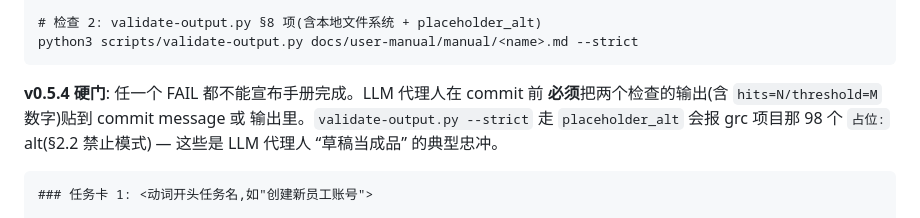
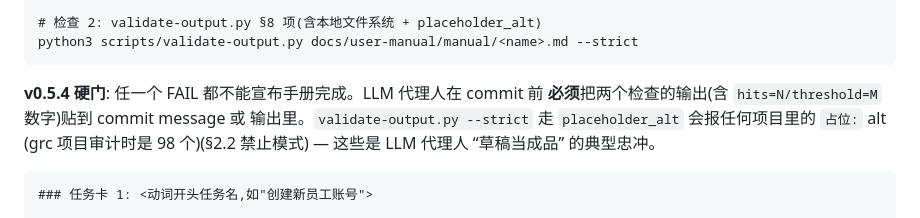
Before and after one commit to aizhangdeshuai-cmd/manual, a Markdown page: SKILL.md, the part around one of its changes. Rendered like a GitHub page.

````diff
--- a/SKILL.md
+++ b/SKILL.md
@@ -470,7 +470,7 @@ bash §5.4 里的 bash 脚本 docs/user-manual/manual/<name>.md
 python3 scripts/validate-output.py docs/user-manual/manual/<name>.md --strict
 ```
 
-**v0.5.4 硬门**: 任一个 FAIL 都不能宣布手册完成。LLM 代理人在 commit 前 **必须**把两个检查的输出(含 `hits=N/threshold=M` 数字)贴到 commit message 或 输出里。`validate-output.py --strict` 走 `placeholder_alt` 会报 grc 项目那 98 个 `占位:` alt(§2.2 禁止模式) — 这些是 LLM 代理人 “草稿当成品” 的典型忠冲。
+**v0.5.4 硬门**: 任一个 FAIL 都不能宣布手册完成。LLM 代理人在 commit 前 **必须**把两个检查的输出(含 `hits=N/threshold=M` 数字)贴到 commit message 或 输出里。`validate-output.py --strict` 走 `placeholder_alt` 会报任何项目里的 `占位:` alt (grc 项目审计时是 98 个)(§2.2 禁止模式) — 这些是 LLM 代理人 “草稿当成品” 的典型忠冲。
 
 ```markdown
 ### 任务卡 1: <动词开头任务名,如"创建新员工账号">
````
Also changed, not shown: other parts of SKILL.md (+1 -1 lines), examples/dryrun-sys-user-manual.md (+2 -2 lines).
